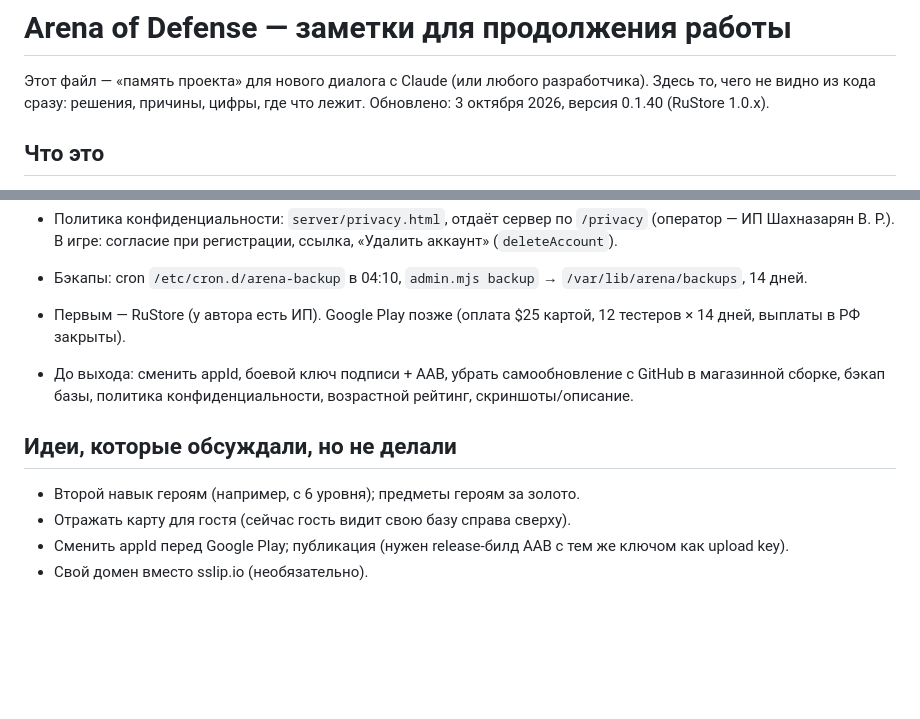
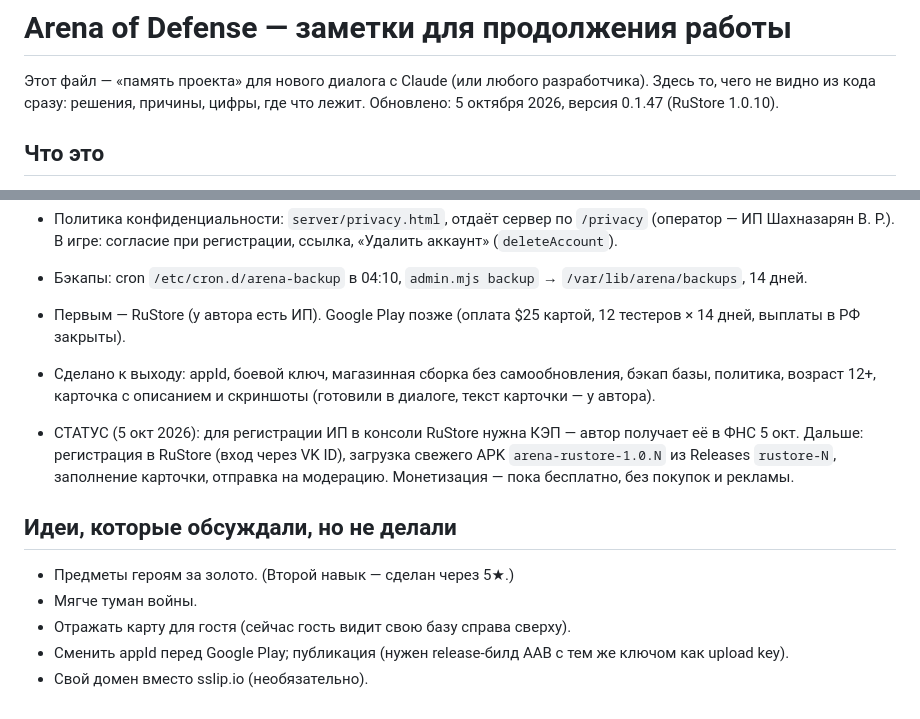
Before and after one commit to tuko474/tri-linii, a Markdown page: docs/DEV_NOTES.md, 2 parts joined by grey strips. Drawn GitHub-style; blank space fills up the shorter version.

Commit message:
DEV_NOTES: статус выхода в RuStore
Co-Authored-By: Claude Opus 5.5 <noreply@anthropic.com>
Claude-Session: https://claude.ai/code/session_01LBXrmBSVZbvKFzvfYep8f1

```diff
--- a/docs/DEV_NOTES.md
+++ b/docs/DEV_NOTES.md
@@ -2,7 +2,7 @@
 
 Этот файл — «память проекта» для нового диалога с Claude (или любого разработчика).
 Здесь то, чего не видно из кода сразу: решения, причины, цифры, где что лежит.
-Обновлено: 3 октября 2026, версия 0.1.40 (RuStore 1.0.x).
+Обновлено: 5 октября 2026, версия 0.1.47 (RuStore 1.0.10).
 
 ## Что это
 
@@ -175,12 +175,16 @@ appId пока `com.trilinii.game` — сменить ДО первой публ
 - Бэкапы: cron `/etc/cron.d/arena-backup` в 04:10, `admin.mjs backup` → `/var/lib/arena/backups`, 14 дней.
 
 - Первым — RuStore (у автора есть ИП). Google Play позже (оплата $25 картой, 12 тестеров × 14 дней, выплаты в РФ закрыты).
-- До выхода: сменить appId, боевой ключ подписи + AAB, убрать самообновление с GitHub в магазинной сборке,
-  бэкап базы, политика конфиденциальности, возрастной рейтинг, скриншоты/описание.
+- Сделано к выходу: appId, боевой ключ, магазинная сборка без самообновления, бэкап базы, политика, возраст 12+,
+  карточка с описанием и скриншоты (готовили в диалоге, текст карточки — у автора).
+- СТАТУС (5 окт 2026): для регистрации ИП в консоли RuStore нужна КЭП — автор получает её в ФНС 5 окт.
+  Дальше: регистрация в RuStore (вход через VK ID), загрузка свежего APK `arena-rustore-1.0.N` из Releases `rustore-N`,
+  заполнение карточки, отправка на модерацию. Монетизация — пока бесплатно, без покупок и рекламы.
 
 ## Идеи, которые обсуждали, но не делали
 
-- Второй навык героям (например, с 6 уровня); предметы героям за золото.
+- Предметы героям за золото. (Второй навык — сделан через 5★.)
+- Мягче туман войны.
 - Отражать карту для гостя (сейчас гость видит свою базу справа сверху).
 - Сменить appId перед Google Play; публикация (нужен release-билд AAB с тем же ключом как upload key).
 - Свой домен вместо sslip.io (необязательно).
```
